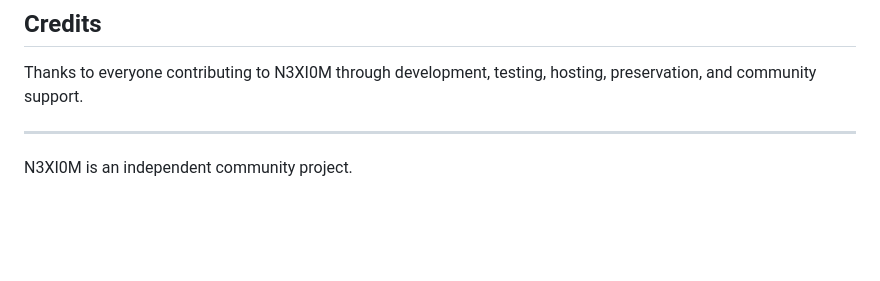
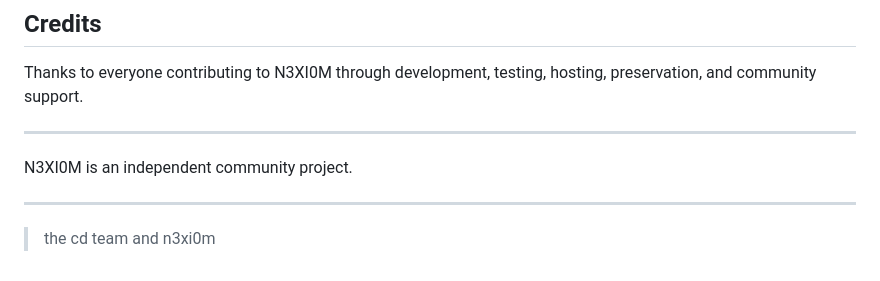
Before and after one commit to moldyfireAS/Dragonet-Nex-Rec, a Markdown page: README.md, the part around the change. Drawn GitHub-style; blank space fills up the shorter version.

Commit message:
Add acknowledgment for the CD team and N3XI0M

```diff
--- a/README.md
+++ b/README.md
@@ -210,3 +210,6 @@ Thanks to everyone contributing to N3XI0M through development, testing, hosting,
 ---
 
 N3XI0M is an independent community project.
+
+---
+> the cd team and n3xi0m
```
